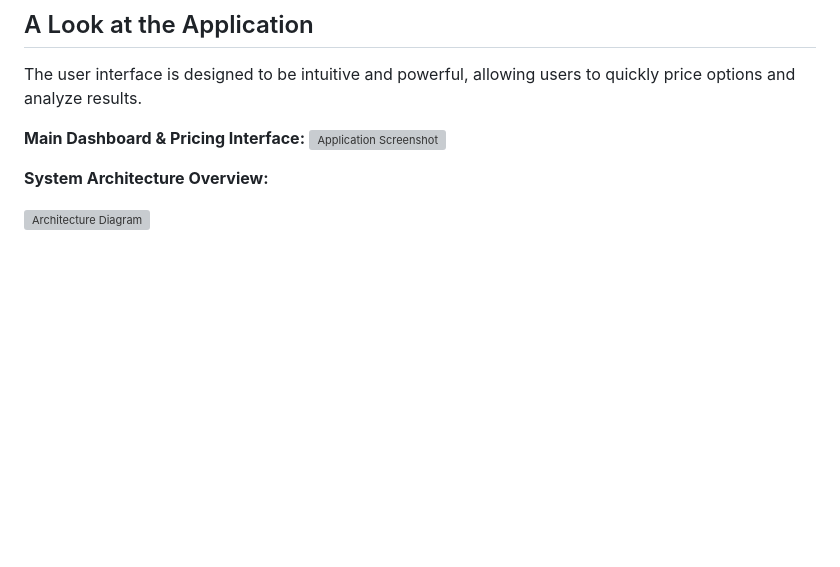
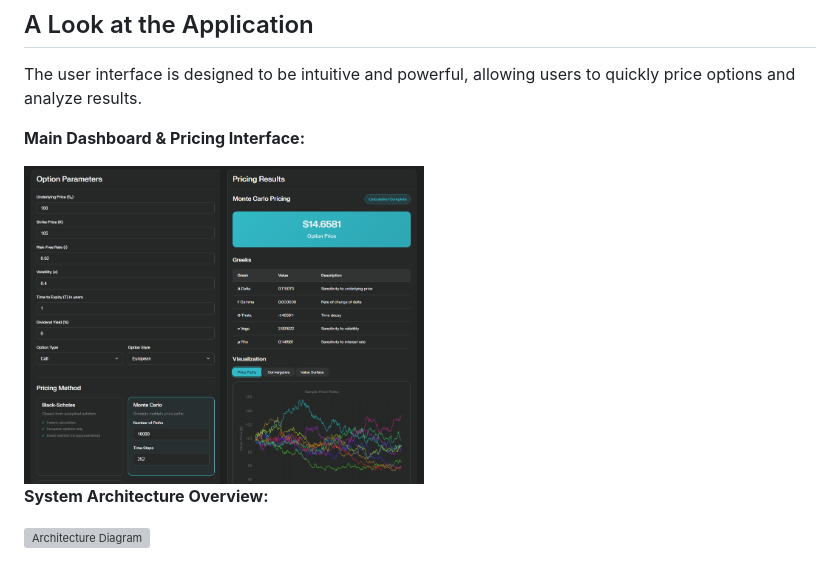
Before and after one commit to hskad/High-Frequency-Options-Pricing-Engine, a Markdown page: README.md, the part around the change. Rendered like a GitHub page; blank space fills up the shorter version; grey boxes are pictures that could not be loaded.

```diff
--- a/README.md
+++ b/README.md
@@ -57,7 +57,8 @@ The project uses a three-layer architecture, choosing the best technology for ea
 The user interface is designed to be intuitive and powerful, allowing users to quickly price options and analyze results.
 
 **Main Dashboard & Pricing Interface:**
-![Application Screenshot](Description.png)
+
+<img src="docs/img/image.png" alt="Application Screenshot" width="400" height="550">
 
 **System Architecture Overview:**
 
```
